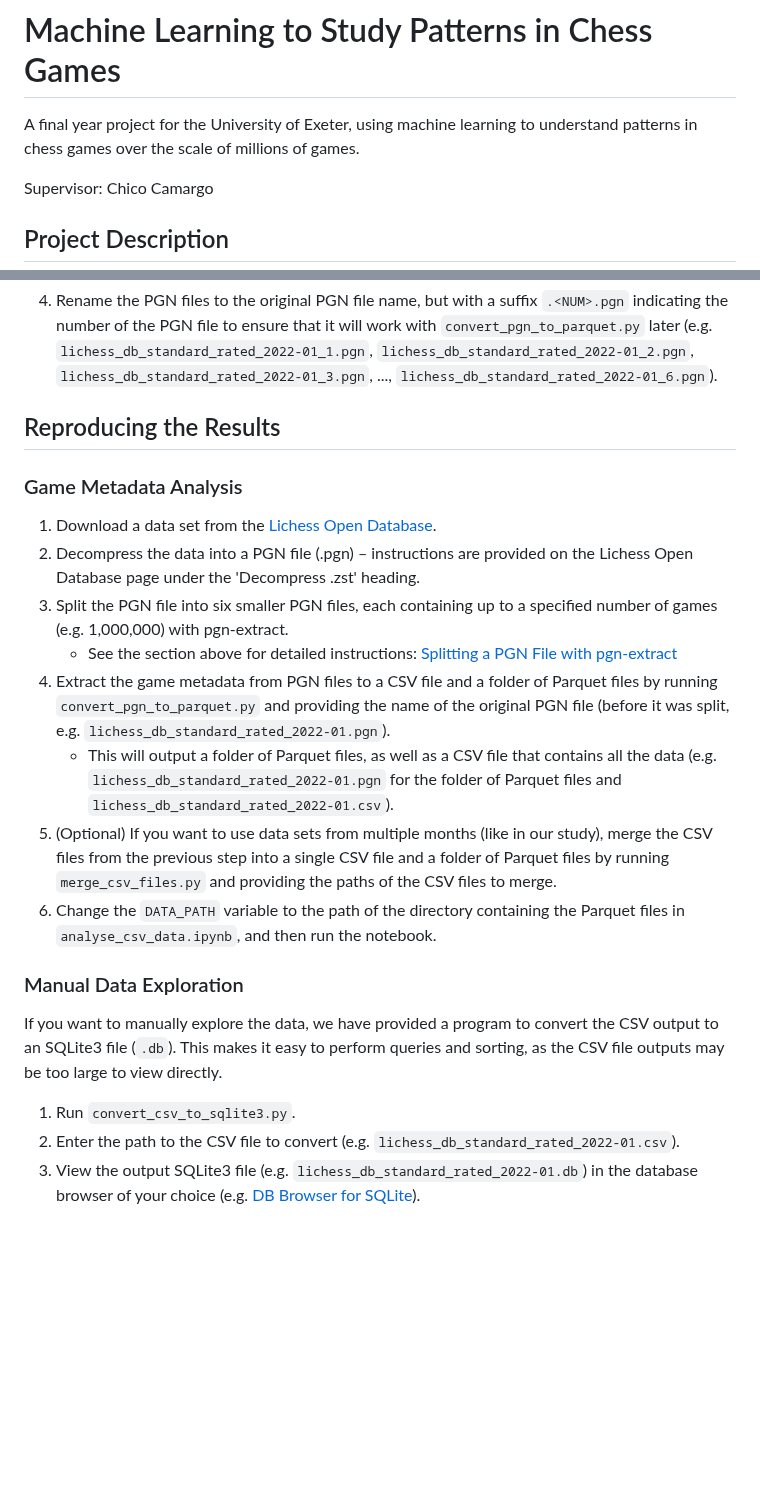
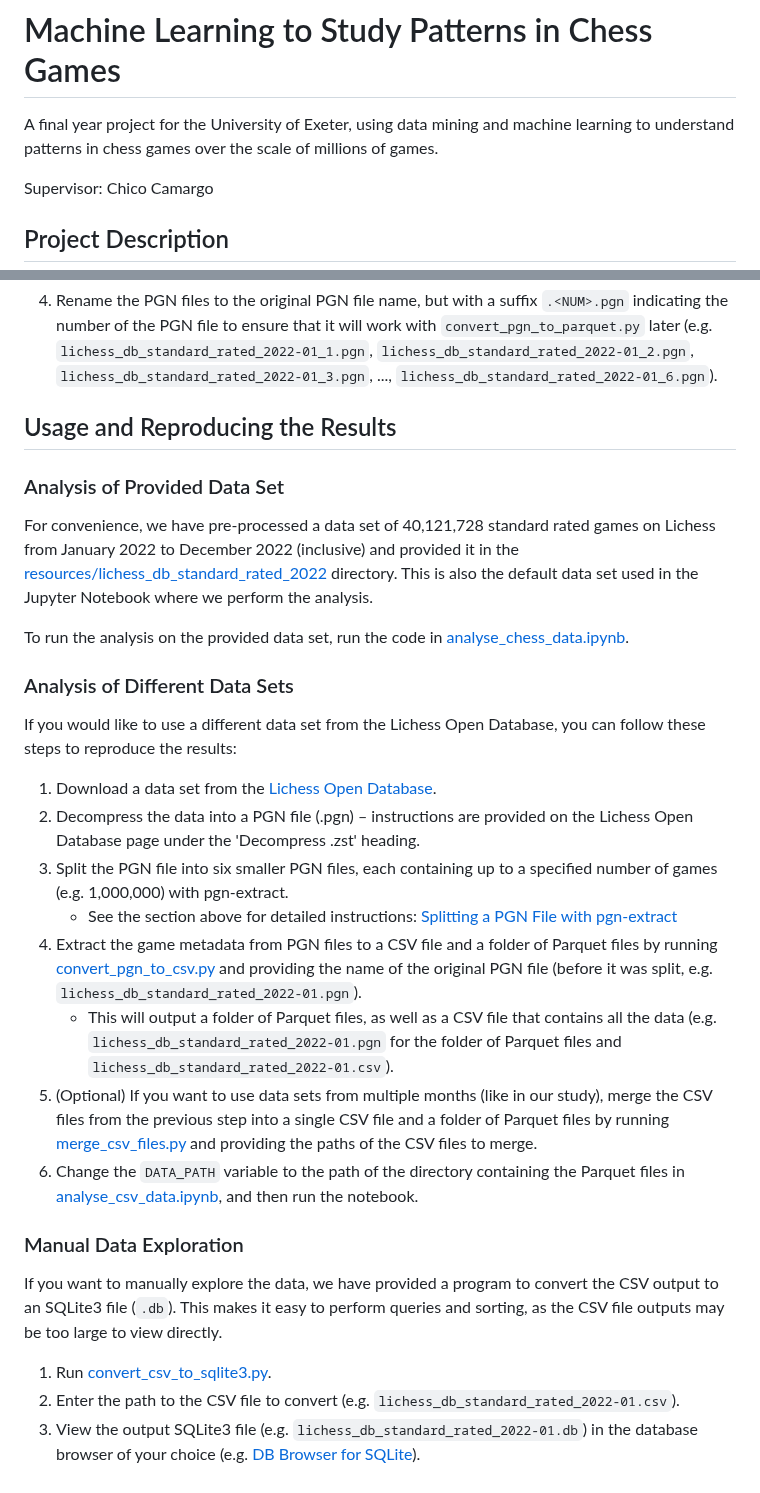
Before and after one commit to IsaacCheng9/machine-learning-in-chess, a Markdown page: README.md, 2 parts joined by grey strips. Rendered like a GitHub page; blank space fills up the shorter version.

Commit message:
Mention provided data set, add hyperlinks to files

```diff
--- a/README.md
+++ b/README.md
@@ -1,7 +1,8 @@
 # Machine Learning to Study Patterns in Chess Games
 
-A final year project for the University of Exeter, using machine learning to
-understand patterns in chess games over the scale of millions of games.
+A final year project for the University of Exeter, using data mining and machine
+learning to understand patterns in chess games over the scale of millions of
+games.
 
 Supervisor: Chico Camargo
 
@@ -145,9 +146,21 @@ process the smaller PGN files in parallel.
    `lichess_db_standard_rated_2022-01_3.pgn`, ...,
    `lichess_db_standard_rated_2022-01_6.pgn`).
 
-## Reproducing the Results
+## Usage and Reproducing the Results
 
-### Game Metadata Analysis
+### Analysis of Provided Data Set
+For convenience, we have pre-processed a data set of 40,121,728 standard rated
+games on Lichess from January 2022 to December 2022 (inclusive) and provided it
+in the [resources/lichess_db_standard_rated_2022](/resources/lichess_db_standard_rated_2022)
+directory. This is also the default data set used in the Jupyter Notebook where
+we perform the analysis.
+
+To run the analysis on the provided data set, run the code in
+[analyse_chess_data.ipynb](/src/analyse_chess_data.ipynb).
+
+### Analysis of Different Data Sets
+If you would like to use a different data set from the Lichess Open Database,
+you can follow these steps to reproduce the results:
 
 1. Download a data set from the
    [Lichess Open Database](https://database.lichess.org/#standard_games).
@@ -158,18 +171,20 @@ process the smaller PGN files in parallel.
    - See the section above for detailed instructions:
      [Splitting a PGN File with pgn-extract](#splitting-a-pgn-file-with-pgn-extract)
 4. Extract the game metadata from PGN files to a CSV file and a folder of
-   Parquet files by running `convert_pgn_to_parquet.py` and providing the name
-   of the original PGN file (before it was split, e.g.
+   Parquet files by running [convert_pgn_to_csv.py](/src/convert_pgn_to_csv.py)
+   and providing the name of the original PGN file (before it was split, e.g.
    `lichess_db_standard_rated_2022-01.pgn`).
    - This will output a folder of Parquet files, as well as a CSV file that
      contains all the data (e.g. `lichess_db_standard_rated_2022-01.pgn` for the
      folder of Parquet files and `lichess_db_standard_rated_2022-01.csv`).
 5. (Optional) If you want to use data sets from multiple months (like in our
    study), merge the CSV files from the previous step into a single CSV file and
-   a folder of Parquet files by running `merge_csv_files.py` and providing the
-   paths of the CSV files to merge.
+   a folder of Parquet files by running
+   [merge_csv_files.py](/src/merge_csv_files.py) and providing the paths of the
+   CSV files to merge.
 6. Change the `DATA_PATH` variable to the path of the directory containing the
-   Parquet files in `analyse_csv_data.ipynb`, and then run the notebook.
+   Parquet files in [analyse_csv_data.ipynb](/src/analyse_chess_data.ipynb), and
+   then run the notebook.
 
 ### Manual Data Exploration
 
@@ -177,7 +192,7 @@ If you want to manually explore the data, we have provided a program to convert
 the CSV output to an SQLite3 file (`.db`). This makes it easy to perform queries
 and sorting, as the CSV file outputs may be too large to view directly.
 
-1. Run `convert_csv_to_sqlite3.py`.
+1. Run [convert_csv_to_sqlite3.py](/src/convert_csv_to_sqlite3.py).
 2. Enter the path to the CSV file to convert
    (e.g. `lichess_db_standard_rated_2022-01.csv`).
 3. View the output SQLite3 file (e.g. `lichess_db_standard_rated_2022-01.db`) in
```
